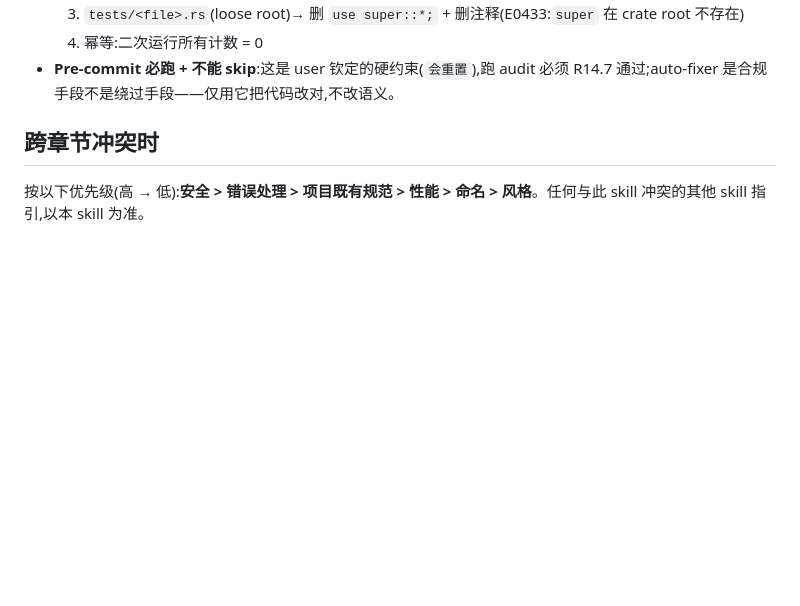
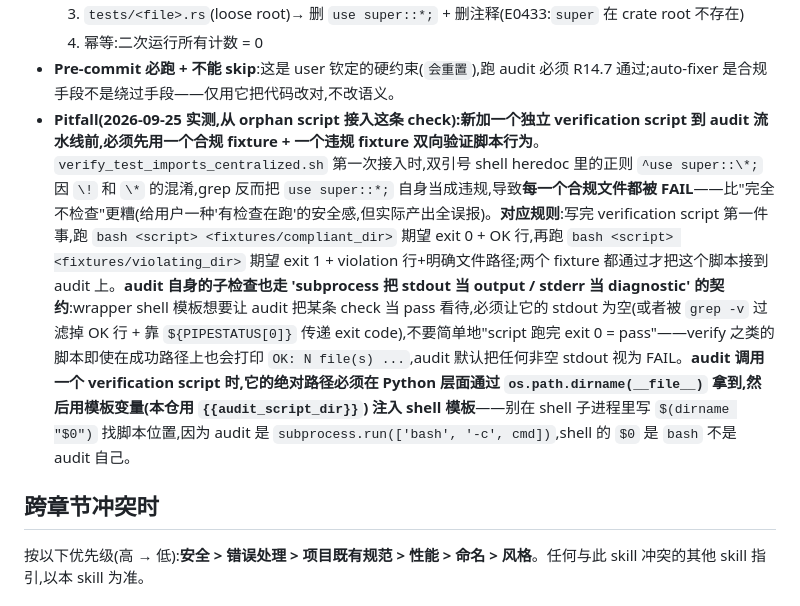
Before and after one commit to eastspire/.agents, a Markdown page: skills/rust-standards/SKILL.md, the part around the change. Rendered like a GitHub page; blank space fills up the shorter version.

Commit message:
docs(rust-standards): §14.7 pitfall — verification script fixture discipline
Add a working-session pitfall to rule 16 (R14.7) covering the three
real integration bugs hit when wiring a standalone verification
script (verify_test_imports_centralized.sh) into the audit pipeline
(audit_rust_standards.py) as check 19:

1. Shell-regex self-matching trap. A grep pattern that "looks
   right" but flag-ships the line it is supposed to allow
   (`^use super::\*;` inside a double-quoted heredoc, with shell
   backslash escapes) is worse than no check — every compliant
   file FAILs the audit, and the user trusts that a green audit
   means clean code. Discipline: every new verification script
   must pass BOTH a compliant fixture (expect exit 0) AND a
   violating fixture (expect exit 1 + clear file path in output)
   before being wired into the audit.

2. Audit subprocess output contract. Audit treats any non-empty
   subprocess stdout as FAIL (existing convention used by every
   other check). Verify-style scripts that print "OK: N file(s)
   ..." even on success must be filtered (`grep -v '^OK: ...'`)
   AND have their exit status propagated via `${PIPESTATUS[0]}`
   for true pass/fail. Do not rely on "script exit 0 = pass".

3. Companion-script absolute path resolution. Don't try to find
   the companion script's location inside the bash heredoc via
   `$(dirname "$0")` — the heredoc runs under `subprocess.run(['bash', '-c', cmd])`,
   where `$0` is `bash`, not the audit script. Resolve
   `audit_script_dir = os.path.dirname(os.path.abspath(__file__))`
   in Python and substitute it into the shell template as
   `{{audit_script_dir}}`. Sub-process path resolution = fragile
   in general; Python-side substitution = deterministic.

User request 2026-09-25 (the "会重置" rule) makes this more than
a hygiene fix — R14.7 compliance is now hard-coded as
auto-fixable and pre-commit blocking. The audit that enforces
it has to actually be right, or the auto-fixer becomes a way
to silently corrupt the test layout.

No code change in scripts/ — this is purely a documentation
addition to the existing rule 16 pitfall block. Tests already
in place (fixtures used during PR #39 development cover the three
scenarios above).

```diff
--- a/skills/rust-standards/SKILL.md
+++ b/skills/rust-standards/SKILL.md
@@ -179,6 +179,7 @@ description 里写了"euv 任务必同时加载 euv-standards + euv-ui-standards
      3. `tests/<file>.rs`(loose root)→ 删 `use super::*;` + 删注释(E0433:`super` 在 crate root 不存在)
      4. 幂等:二次运行所有计数 = 0
    - **Pre-commit 必跑 + 不能 skip**:这是 user 钦定的硬约束(`会重置`),跑 audit 必须 R14.7 通过;auto-fixer 是合规手段不是绕过手段——仅用它把代码改对,不改语义。
+   - **Pitfall(2026-09-25 实测,从 orphan script 接入这条 check):新加一个独立 verification script 到 audit 流水线前,必须先用一个合规 fixture + 一个违规 fixture 双向验证脚本行为**。`verify_test_imports_centralized.sh` 第一次接入时,双引号 shell heredoc 里的正则 `^use super::\*;` 因 `\!` 和 `\*` 的混淆,grep 反而把 `use super::*;` 自身当成违规,导致**每一个合规文件都被 FAIL**——比"完全不检查"更糟(给用户一种'有检查在跑'的安全感,但实际产出全误报)。**对应规则**:写完 verification script 第一件事,跑 `bash <script> <fixtures/compliant_dir>` 期望 exit 0 + OK 行,再跑 `bash <script> <fixtures/violating_dir>` 期望 exit 1 + violation 行+明确文件路径;两个 fixture 都通过才把这个脚本接到 audit 上。**audit 自身的子检查也走 'subprocess 把 stdout 当 output / stderr 当 diagnostic' 的契约**:wrapper shell 模板想要让 audit 把某条 check 当 pass 看待,必须让它的 stdout 为空(或者被 `grep -v` 过滤掉 OK 行 + 靠 `${PIPESTATUS[0]}` 传递 exit code),不要简单地"script 跑完 exit 0 = pass"——verify 之类的脚本即使在成功路径上也会打印 `OK: N file(s) ...`,audit 默认把任何非空 stdout 视为 FAIL。**audit 调用一个 verification script 时,它的绝对路径必须在 Python 层面通过 `os.path.dirname(__file__)` 拿到,然后用模板变量(本仓用 `{{audit_script_dir}}`) 注入 shell 模板**——别在 shell 子进程里写 `$(dirname "$0")` 找脚本位置,因为 audit 是 `subprocess.run(['bash', '-c', cmd])`,shell 的 `$0` 是 `bash` 不是 audit 自己。
 
 ## 跨章节冲突时
 
```
